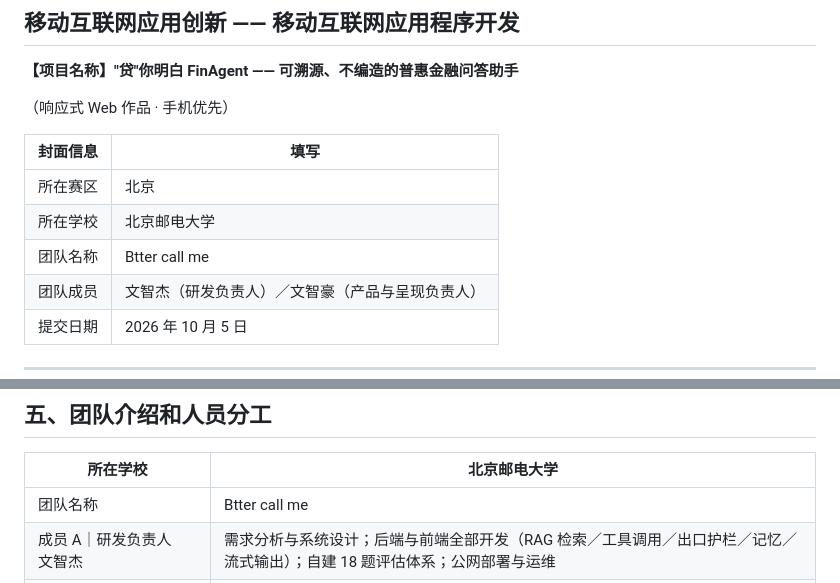
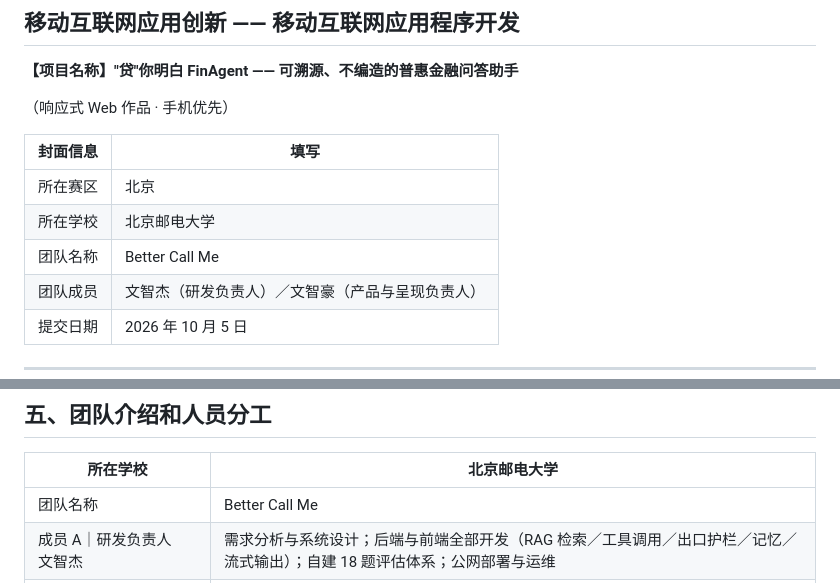
Before and after one commit to thepace-cloud/finagent, a Markdown page: docs/参赛作品文档.md, 2 parts joined by grey strips. Rendered like a GitHub page.

Commit message:
[FinAgent] M5: 队名拼写修正 Btter call me -> Better Call Me; docx最终版重导

```diff
--- a/docs/参赛作品文档.md
+++ b/docs/参赛作品文档.md
@@ -10,7 +10,7 @@
 |---|---|
 | 所在赛区 | 北京 |
 | 所在学校 | 北京邮电大学 |
-| 团队名称 | Btter call me |
+| 团队名称 | Better Call Me |
 | 团队成员 | 文智杰（研发负责人）／文智豪（产品与呈现负责人） |
 | 提交日期 | 2026 年 10 月 5 日 |
 
@@ -171,7 +171,7 @@
 
 | 所在学校 | 北京邮电大学 |
 |---|---|
-| 团队名称 | Btter call me |
+| 团队名称 | Better Call Me |
 | 成员 A｜研发负责人　文智杰 | 需求分析与系统设计；后端与前端全部开发（RAG 检索／工具调用／出口护栏／记忆／流式输出）；自建 18 题评估体系；公网部署与运维 |
 | 成员 B｜产品与呈现负责人　文智豪 | 市场调研与竞品分析；目标用户场景梳理；演示视频策划与制作；答辩材料与现场汇报；文档排版与校对 |
 | 指导教师 | 无 |
```
